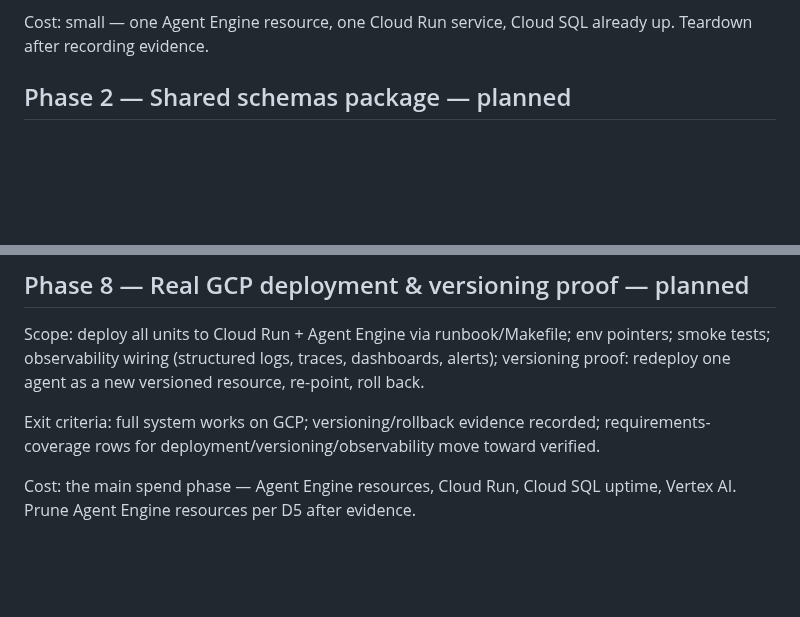
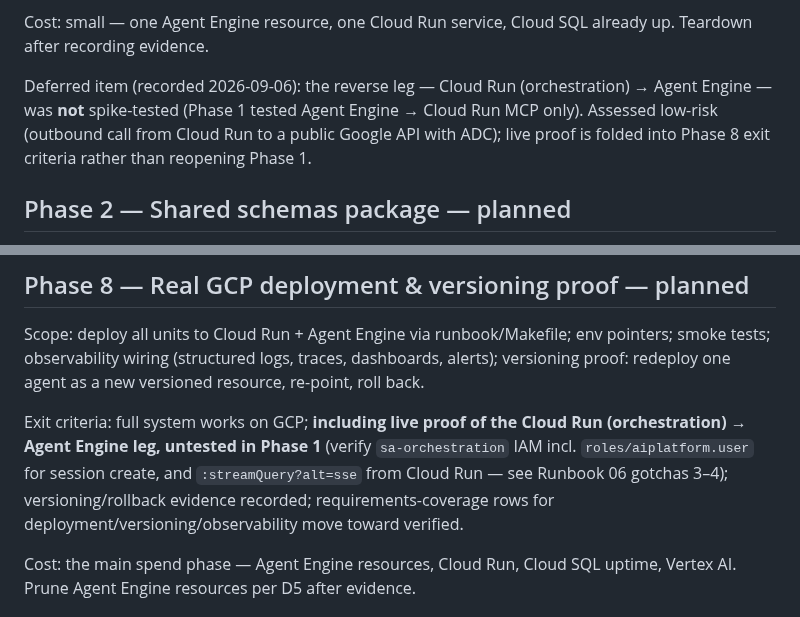
Before and after one commit to MMZ993/story-review, a Markdown page: docs-local/development-plan.md, 2 parts joined by grey strips. Drawn GitHub-style; blank space fills up the shorter version.

Commit message:
docs: record deferred cloud run -> agent engine test item in phase 8

```diff
--- a/docs-local/development-plan.md
+++ b/docs-local/development-plan.md
@@ -39,6 +39,12 @@ ID-token-authenticated fallback; all disposable resources were torn down.
 
 Cost: small — one Agent Engine resource, one Cloud Run service, Cloud SQL already up.
 Teardown after recording evidence.
+
+Deferred item (recorded 2026-09-06): the reverse leg — Cloud Run (orchestration)
+→ Agent Engine — was **not** spike-tested (Phase 1 tested Agent Engine → Cloud Run
+MCP only). Assessed low-risk (outbound call from Cloud Run to a public Google API
+with ADC); live proof is folded into Phase 8 exit criteria rather than reopening
+Phase 1.
 
 ## Phase 2 — Shared schemas package — planned
 
@@ -112,7 +118,11 @@ pointers; smoke tests; observability wiring (structured logs, traces, dashboards
 alerts); versioning proof: redeploy one agent as a new versioned resource, re-point,
 roll back.
 
-Exit criteria: full system works on GCP; versioning/rollback evidence recorded;
+Exit criteria: full system works on GCP; **including live proof of the
+Cloud Run (orchestration) → Agent Engine leg, untested in Phase 1** (verify
+`sa-orchestration` IAM incl. `roles/aiplatform.user` for session create, and
+`:streamQuery?alt=sse` from Cloud Run — see Runbook 06 gotchas 3–4); versioning/rollback
+evidence recorded;
 requirements-coverage rows for deployment/versioning/observability move toward
 verified.
 
```
Also changed, not shown: .agents/HANDOFF.md (+3 -1 lines).
